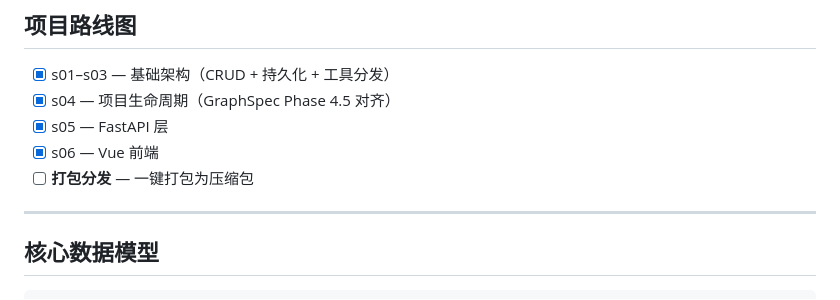
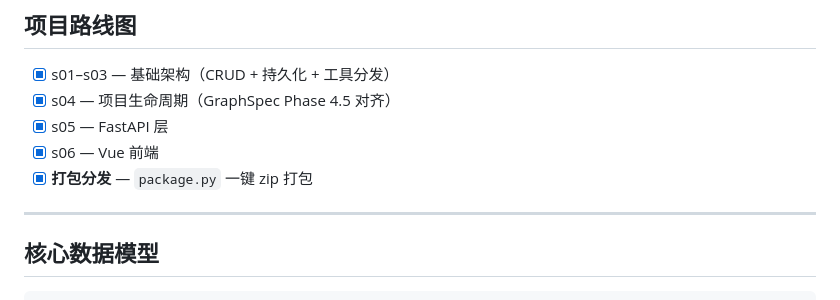
Before and after one commit to quick123-666/toolchain-manager-course, a Markdown page: README-zh.md, the part around the change. Drawn GitHub-style.

Commit message:
docs: add README.md (English), update Roadmap (all done)

```diff
--- a/README-zh.md
+++ b/README-zh.md
@@ -82,7 +82,7 @@ cd s06-vue-frontend && python api.py   # 启动后访问 http://localhost:18902
 - [x] s04 — 项目生命周期（GraphSpec Phase 4.5 对齐）
 - [x] s05 — FastAPI 层
 - [x] s06 — Vue 前端
-- [ ] **打包分发** — 一键打包为压缩包
+- [x] **打包分发** — `package.py` 一键 zip 打包
 
 ---
 
```
Also changed, not shown: README.md (added, +124 -0 lines).
